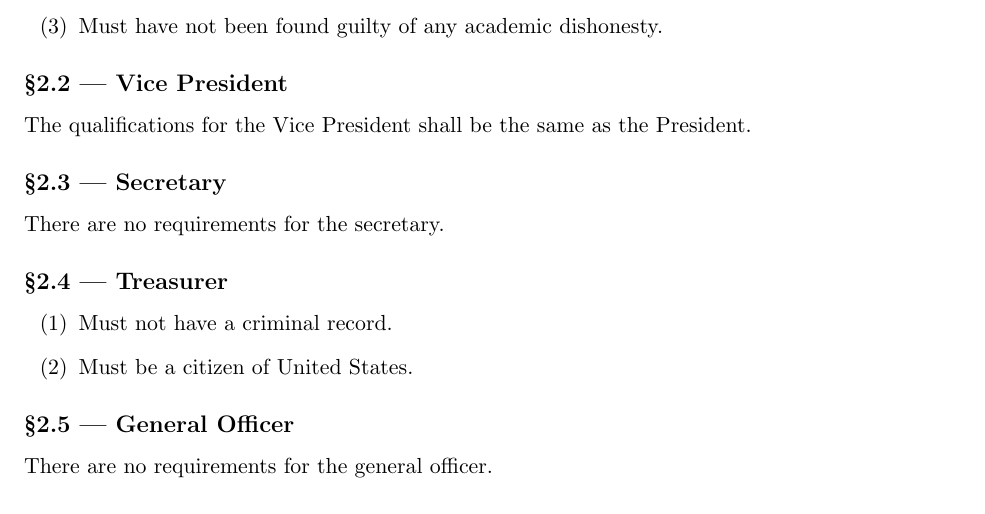
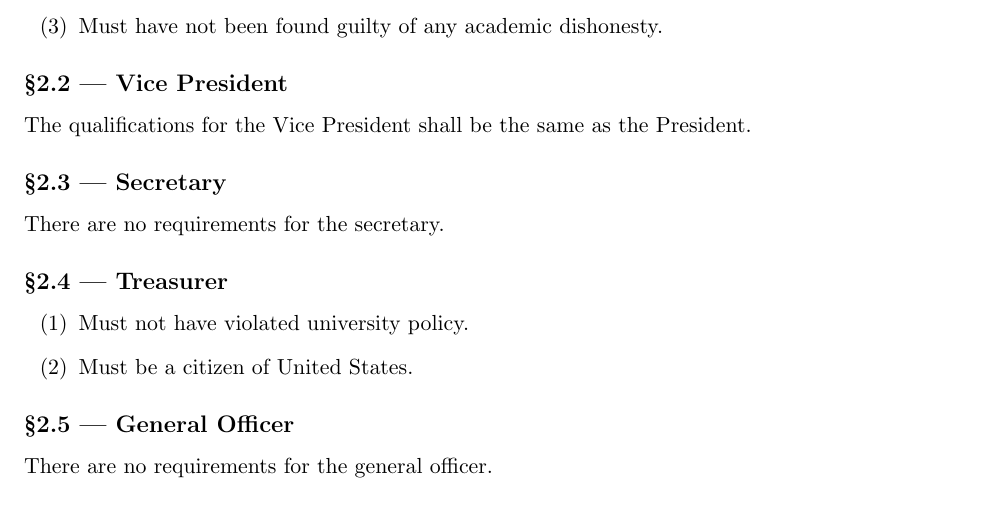
Before and after one commit to DragAndDrop-wsu/Constitution, a LaTeX thesis (constitution.tex): part of page 4 of 8, cut so that both start at the same text. Compiled offline with pdfLaTeX.

Commit message:
WIP - Edit treasure

```diff
--- a/constitution.tex
+++ b/constitution.tex
@@ -123,7 +123,7 @@
 	There are no requirements for the secretary.
 	\subsection*{\S2.4 --- Treasurer}
 	\begin{enumerate}
-		\item Must not have a criminal record.
+		\item Must not have violated university policy.
 		\item Must be a citizen of United States.
 	\end{enumerate}
 	\subsection*{\S2.5 --- General Officer}
```
Also changed, not shown: constitution.pdf.
